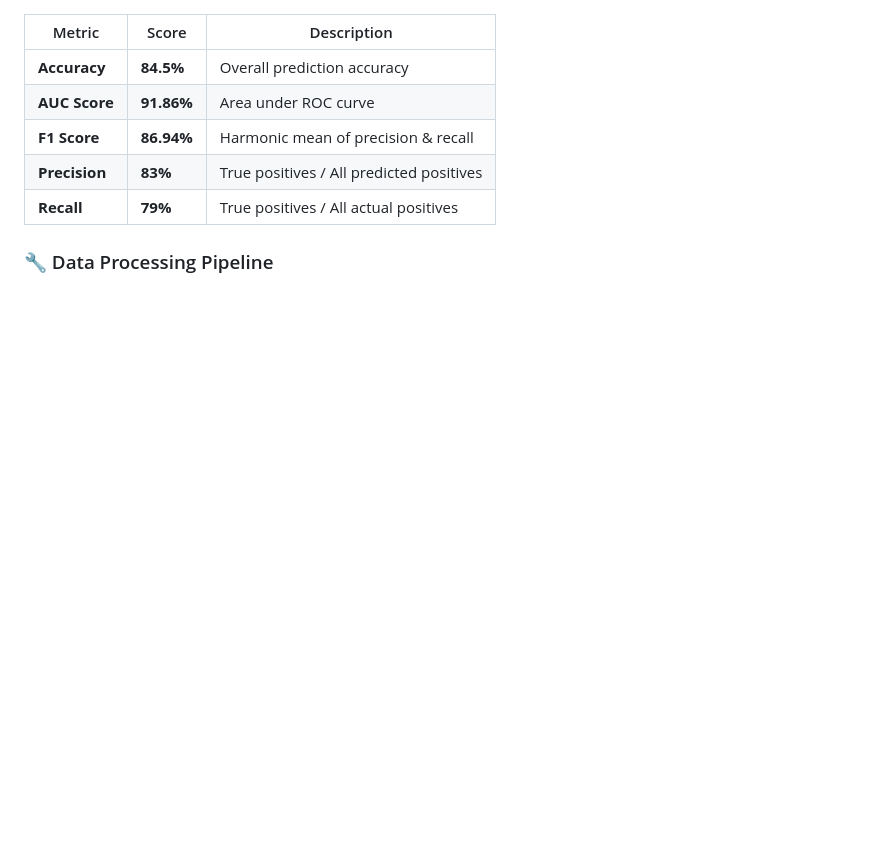
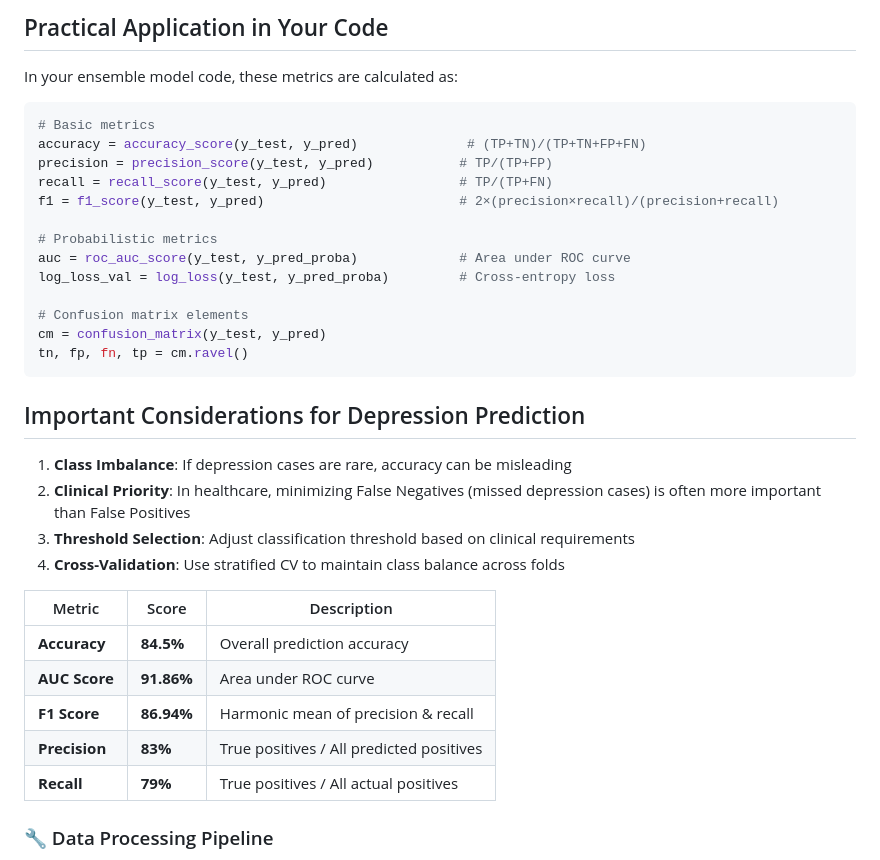
Before and after one commit to gustav2k22/GRP12_BCS206_StudentDepression, a Markdown page: README.md, the part around one of its changes. Drawn GitHub-style; blank space fills up the shorter version.

````diff
--- a/README.md
+++ b/README.md
@@ -332,3 +468,29 @@ This ensemble is particularly suited for depression prediction because mental he
+## Practical Application in Your Code
+
+In your ensemble model code, these metrics are calculated as:
+
+```python
+# Basic metrics
+accuracy = accuracy_score(y_test, y_pred)              # (TP+TN)/(TP+TN+FP+FN)
+precision = precision_score(y_test, y_pred)           # TP/(TP+FP)
+recall = recall_score(y_test, y_pred)                 # TP/(TP+FN)
+f1 = f1_score(y_test, y_pred)                         # 2×(precision×recall)/(precision+recall)
+
+# Probabilistic metrics
+auc = roc_auc_score(y_test, y_pred_proba)             # Area under ROC curve
+log_loss_val = log_loss(y_test, y_pred_proba)         # Cross-entropy loss
+
+# Confusion matrix elements
+cm = confusion_matrix(y_test, y_pred)
+tn, fp, fn, tp = cm.ravel()
+```
+
+## Important Considerations for Depression Prediction
+
+1. **Class Imbalance**: If depression cases are rare, accuracy can be misleading
+2. **Clinical Priority**: In healthcare, minimizing False Negatives (missed depression cases) is often more important than False Positives
+3. **Threshold Selection**: Adjust classification threshold based on clinical requirements
+4. **Cross-Validation**: Use stratified CV to maintain class balance across folds
 
 | Metric | Score | Description |
 |--------|-------|-------------|
````
Also changed, not shown: other parts of README.md (+136 -0 lines).
